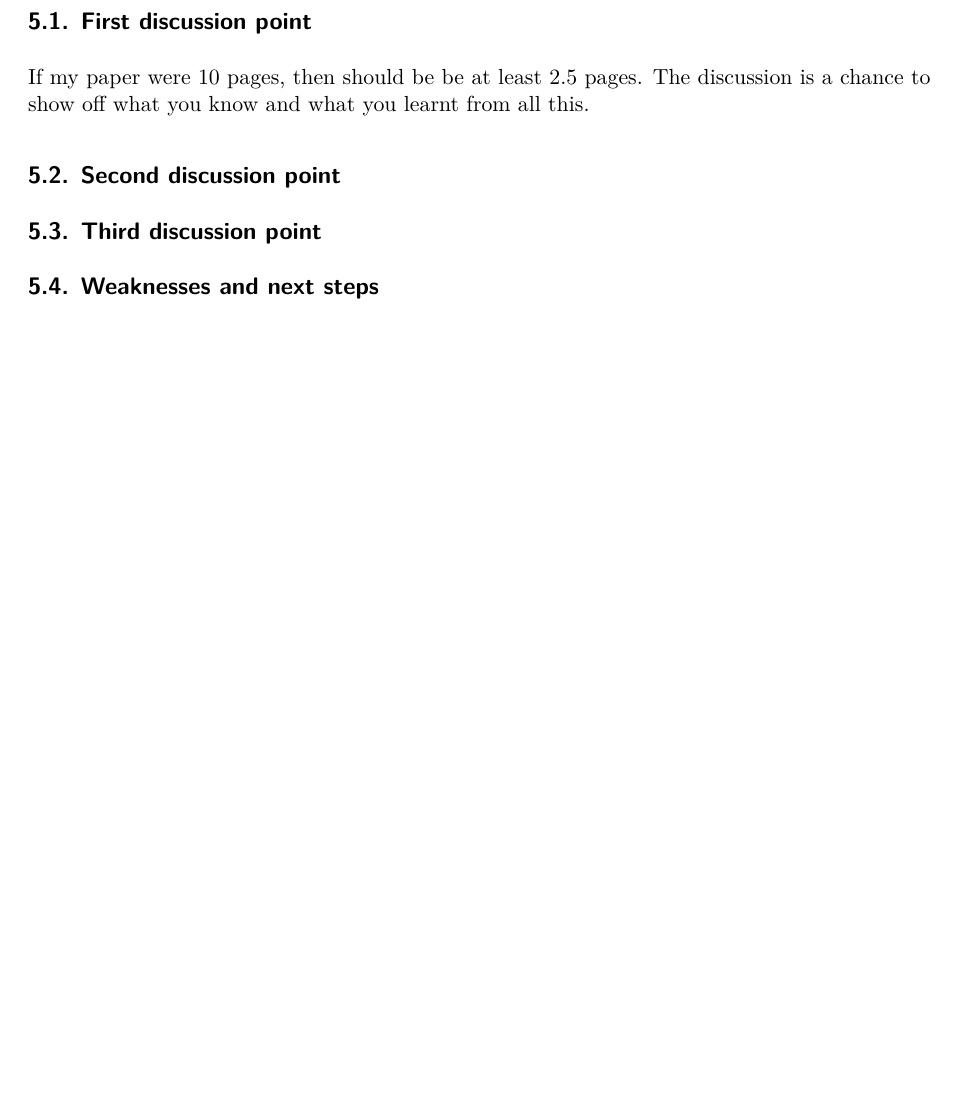
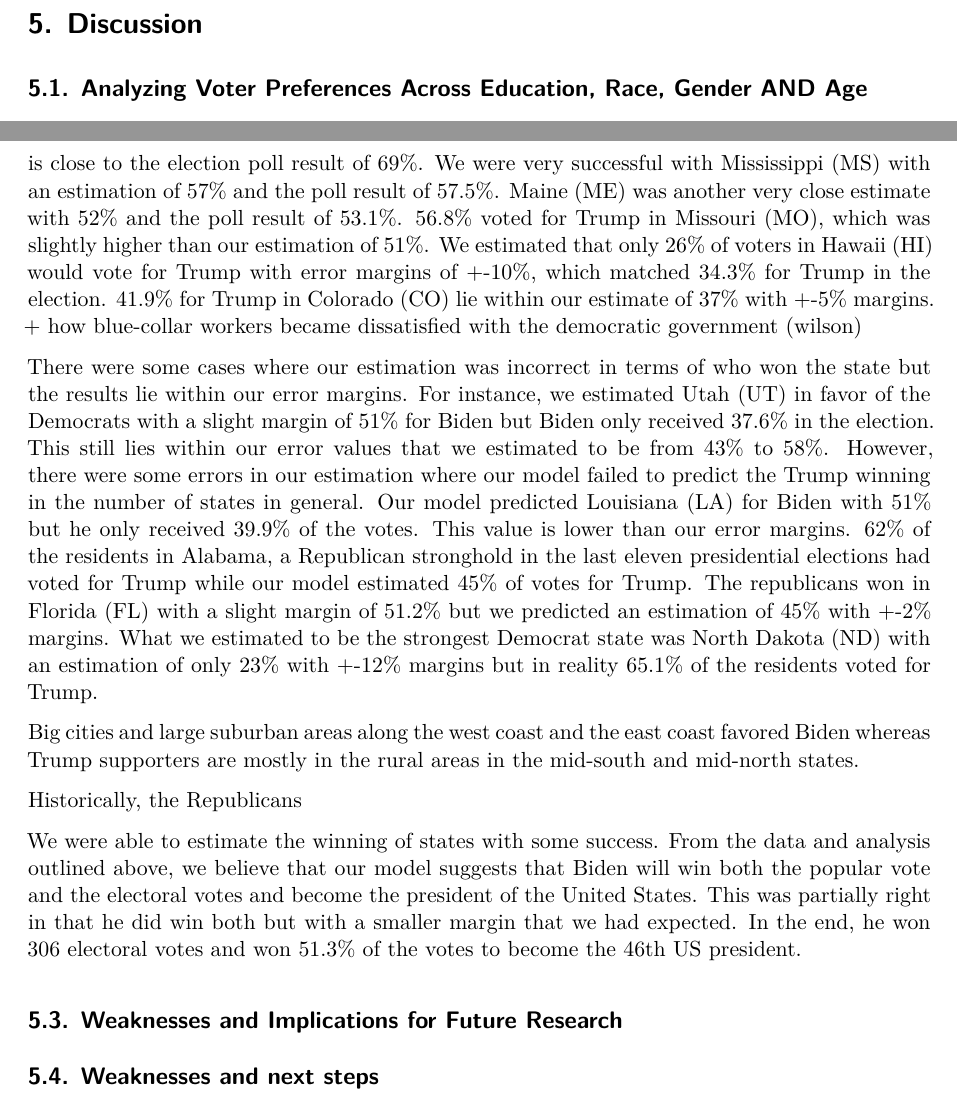
Before and after one commit to Kjeongwoo99/2020_US_Election_Forecast, a Quarto document (paper/paper.qmd): part of page 8 of 10 before the commit and two parts of pages 8 and 9 of 11 after it, the two joined at a grey line, cut at the place of the change, the shorter picture padded with empty space. Rendered offline with R 4.5, knitr and Pandoc in place of Quarto, then LaTeX, with nearby package versions; some code elsewhere in the file could not run offline.

Commit message:
update on results/discussion

```diff
--- a/paper/paper.qmd
+++ b/paper/paper.qmd
@@ -514,10 +514,9 @@ It shows that regardless of education level, the level of support for Trump lies
 
 # Discussion
 
-## First discussion point {#sec-first-point}
+## Analyzing Voter Preferences Across Education, Race, Gender AND Age
 
-If my paper were 10 pages, then should be be at least 2.5 pages. The discussion is a chance to show off what you know and what you learnt from all this.
+The analysis reveals critical insights into how education, race, gender and age influence voting behavior. Contrary to conventional wisdom and past electoral analyses, our findings indicate a divergent pattern in voting behavior among different educational groups. The shift in party allegiance among non-college voters from Republicans to Democrats and the the dominance of popularity of the Republicans with 'Some college' and 'Postgrad' education levels challenge the stereotypical narratives that educational attainment leads to an increase in support for the Democrats. This group, especially highly educated 'Postgrad' group being the second highest supporters suggest a reevaluation of Democrats' strategies to appeal to educated voters concerned with economic policies and national security. However, according to our analysis, the Republicans fail to attract voters as highest proportion of support among the four educational groups remain under 40 percent. This almost certainly predicts that Joey Biden will become the president of the United States. This coincides with the election results where Biden won 55% of the votes from the college graduates while Trump gained 43%. Our analysis of 37% of voters college degree and 37.5% of postgrad suggest are in line with the results. However, this model has failed to estimate the winning of Trump from less educated group since we estimated 39% from voters with 'some college degree' and 36.5% from voters with 'High school or less'
 
-## Second discussion point
++ race
 
-## Third discussion point
@@ -524,3 +537,14 @@ If my paper were 10 pages, then should be be at least 2.5 pages. The discussion
++ how blue-collar workers became dissatisfied with the democratic government (wilson)
+
+There were some cases where our estimation was incorrect in terms of who won the state but the results lie within our error margins. For instance, we estimated Utah (UT) in favor of the Democrats with a slight margin of 51% for Biden but Biden only received 37.6% in the election. This still lies within our error values that we estimated to be from 43% to 58%. However, there were some errors in our estimation where our model failed to predict the Trump winning in the number of states in general. Our model predicted Louisiana (LA) for Biden with 51% but he only received 39.9% of the votes. This value is lower than our error margins. 62% of the residents in Alabama, a Republican stronghold in the last eleven presidential elections had voted for Trump while our model estimated 45% of votes for Trump. The republicans won in Florida (FL) with a slight margin of 51.2% but we predicted an estimation of 45% with +-2% margins. What we estimated to be the strongest Democrat state was North Dakota (ND) with an estimation of only 23% with +-12% margins but in reality 65.1% of the residents voted for Trump.
+
+Big cities and large suburban areas along the west coast and the east coast favored Biden whereas Trump supporters are mostly in the rural areas in the mid-south and mid-north states.
+
+Historically, the Republicans
+
+We were able to estimate the winning of states with some success. From the data and analysis outlined above, we believe that our model suggests that Biden will win both the popular vote and the electoral votes and become the president of the United States. This was partially right in that he did win both but with a smaller margin that we had expected. In the end, he won 306 electoral votes and won 51.3% of the votes to become the 46th US president.
+
+## Weaknesses and Implications for Future Research
 
 ## Weaknesses and next steps
 
```
Also changed, not shown: paper/paper.qmd (14 more changed lines).
